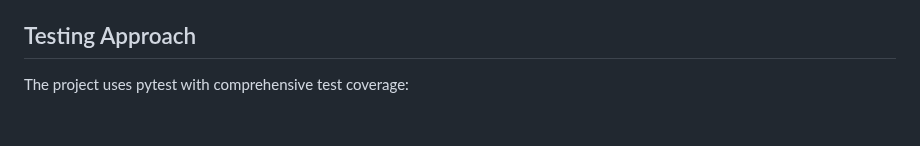
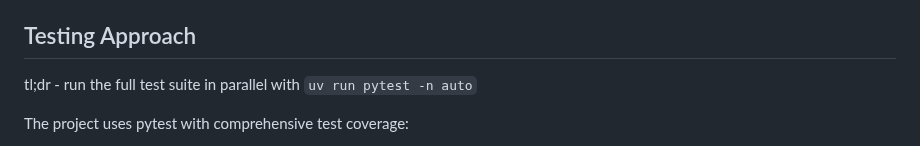
Before and after one commit to ANUcybernetics/panic-tda, a Markdown page: CLAUDE.md, the part around one of its changes. Rendered like a GitHub page; blank space fills up the shorter version.

Commit message:
add note about running test suite in parallel

```diff
--- a/CLAUDE.md
+++ b/CLAUDE.md
@@ -81,6 +81,8 @@ Main entry point is `panic-tda` (@src/panic_tda/main.py:79):
 
 ## Testing Approach
 
+tl;dr - run the full test suite in parallel with `uv run pytest -n auto`
+
 The project uses pytest with comprehensive test coverage:
 
 - **Unit tests** for all major components (@tests/)
```
Also changed, not shown: other parts of CLAUDE.md (+2 -3 lines).
